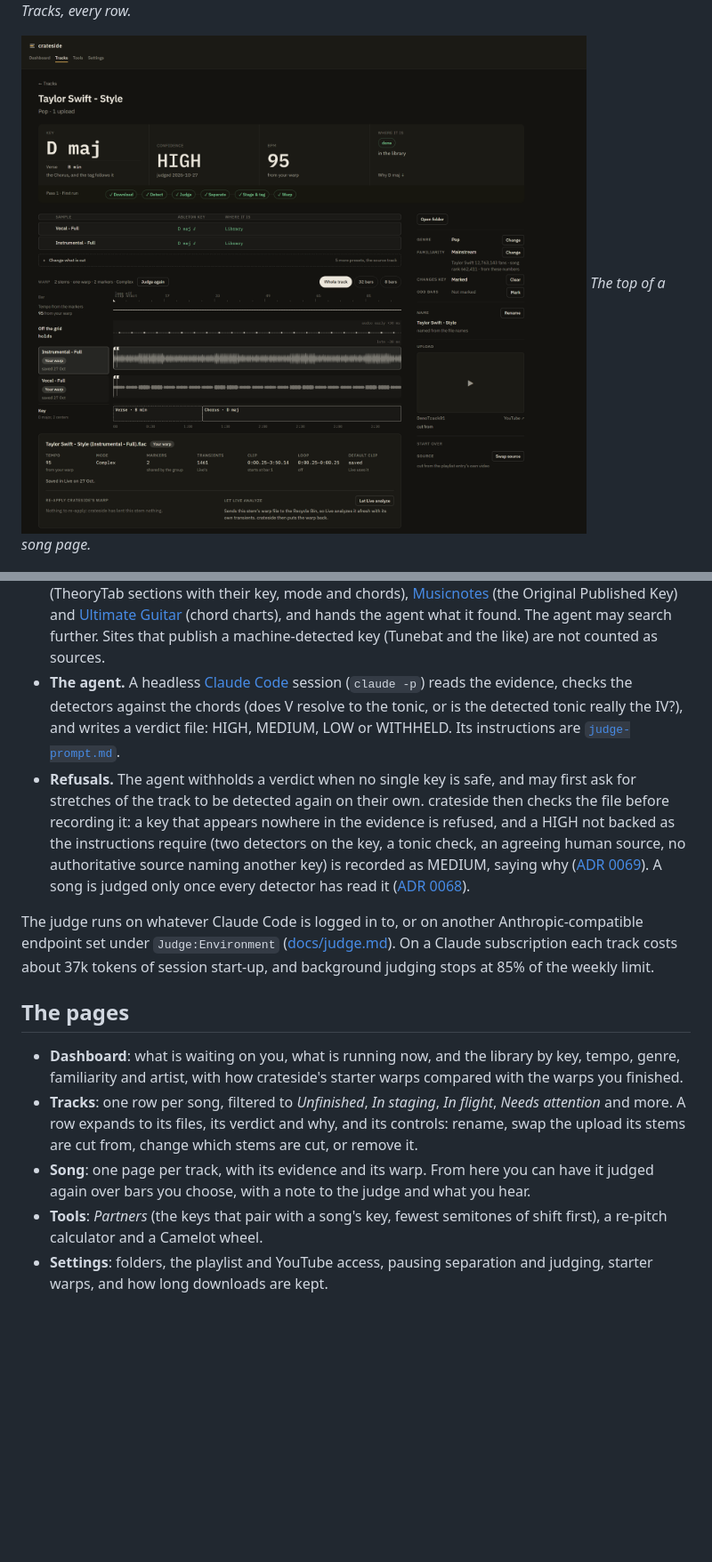
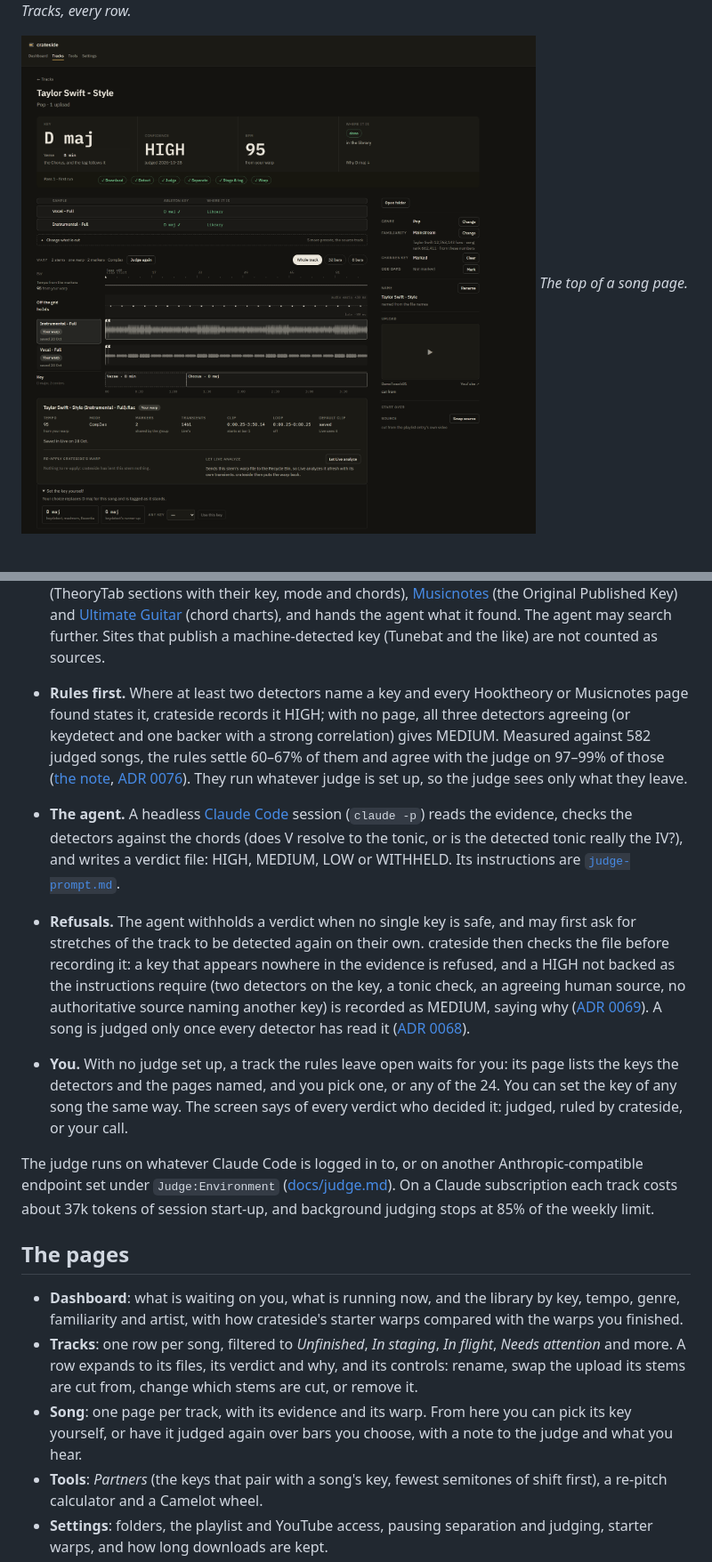
Before and after one commit to Bamo16/crateside, a Markdown page: README.md, 2 parts joined by grey strips. Shown at 89% size. Drawn GitHub-style; pictures changed too: docs/images/song-a-top.png; blank space fills up the shorter version.

Commit message:
README: rules first and the person as the judge (ADR 0076); the shots retaken with who decided

```diff
--- a/README.md
+++ b/README.md
@@ -106,6 +108,13 @@ read off one detector.
   [Ultimate Guitar](https://www.ultimate-guitar.com/) (chord charts), and hands the agent what it
   found. The agent may search further. Sites that publish a machine-detected key (Tunebat and the
   like) are not counted as sources.
+- **Rules first.** Where at least two detectors name a key and every Hooktheory or Musicnotes page
+  found states it, crateside records it HIGH; with no page, all three detectors agreeing (or
+  keydetect and one backer with a strong correlation) gives MEDIUM. Measured against 582 judged
+  songs, the rules settle 60–67% of them and agree with the judge on 97–99% of those
+  ([the note](docs/notes/2026-11-03-what-rules-can-rule-on-without-a-judge.md),
+  [ADR 0076](docs/adr/0076-crateside-rules-first-and-the-person-is-the-judge-of-the-rest.md)).
+  They run whatever judge is set up, so the judge sees only what they leave.
 - **The agent.** A headless [Claude Code](https://claude.com/claude-code) session (`claude -p`)
   reads the evidence, checks the detectors against the chords (does V resolve to the tonic, or is
   the detected tonic really the IV?), and writes a verdict file: HIGH, MEDIUM, LOW or WITHHELD.
@@ -119,6 +128,11 @@ read off one detector.
   A song is judged only once every detector has read it
   ([ADR 0068](docs/adr/0068-a-song-is-judged-only-on-complete-evidence.md)).
 
+- **You.** With no judge set up, a track the rules leave open waits for you: its page lists the
+  keys the detectors and the pages named, and you pick one, or any of the 24. You can set the key
+  of any song the same way. The screen says of every verdict who decided it: judged, ruled by
+  crateside, or your call.
+
 The judge runs on whatever Claude Code is logged in to, or on another Anthropic-compatible endpoint
 set under `Judge:Environment` ([docs/judge.md](docs/judge.md#the-endpoint)). On a Claude
 subscription each track costs about 37k tokens of session start-up, and background judging stops at
@@ -131,8 +145,8 @@ subscription each track costs about 37k tokens of session start-up, and backgrou
 - **Tracks**: one row per song, filtered to *Unfinished*, *In staging*, *In flight*, *Needs
   attention* and more. A row expands to its files, its verdict and why, and its controls: rename,
   swap the upload its stems are cut from, change which stems are cut, or remove it.
-- **Song**: one page per track, with its evidence and its warp. From here you can have it judged
-  again over bars you choose, with a note to the judge and what you hear.
+- **Song**: one page per track, with its evidence and its warp. From here you can pick its key
+  yourself, or have it judged again over bars you choose, with a note to the judge and what you hear.
 - **Tools**: *Partners* (the keys that pair with a song's key, fewest semitones of shift first), a
   re-pitch calculator and a Camelot wheel.
 - **Settings**: folders, the playlist and YouTube access, pausing separation and judging, starter
```
Also changed, not shown: other parts of README.md (+10 -10 lines), docs/images/song-b-evidence.png, docs/images/tracks.png, 1 other file.
